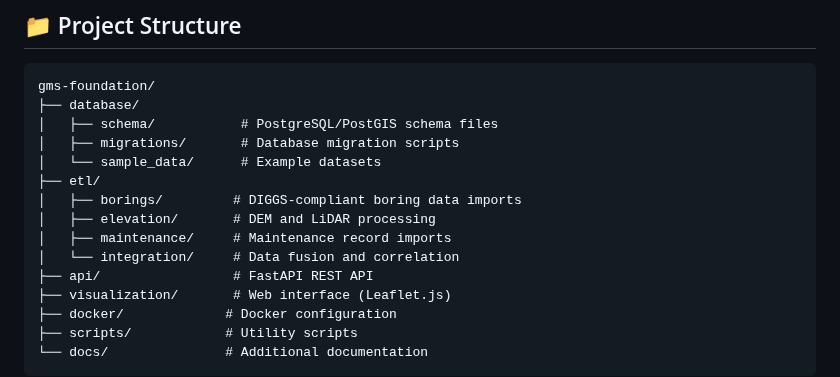
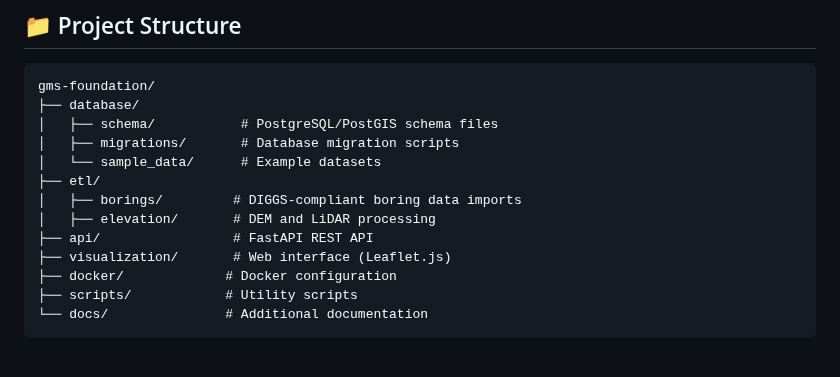
Before and after one commit to ross-cutts/Open-Geotechnical-Management-System, a Markdown page: README.md, the part around the change. GitHub-like rendering; blank space fills up the shorter version.

```diff
--- a/README.md
+++ b/README.md
@@ -149,8 +149,6 @@ gms-foundation/
 ├── etl/
 │   ├── borings/         # DIGGS-compliant boring data imports
 │   ├── elevation/       # DEM and LiDAR processing
-│   ├── maintenance/     # Maintenance record imports
-│   └── integration/     # Data fusion and correlation
 ├── api/                 # FastAPI REST API
 ├── visualization/       # Web interface (Leaflet.js)
 ├── docker/             # Docker configuration
```
